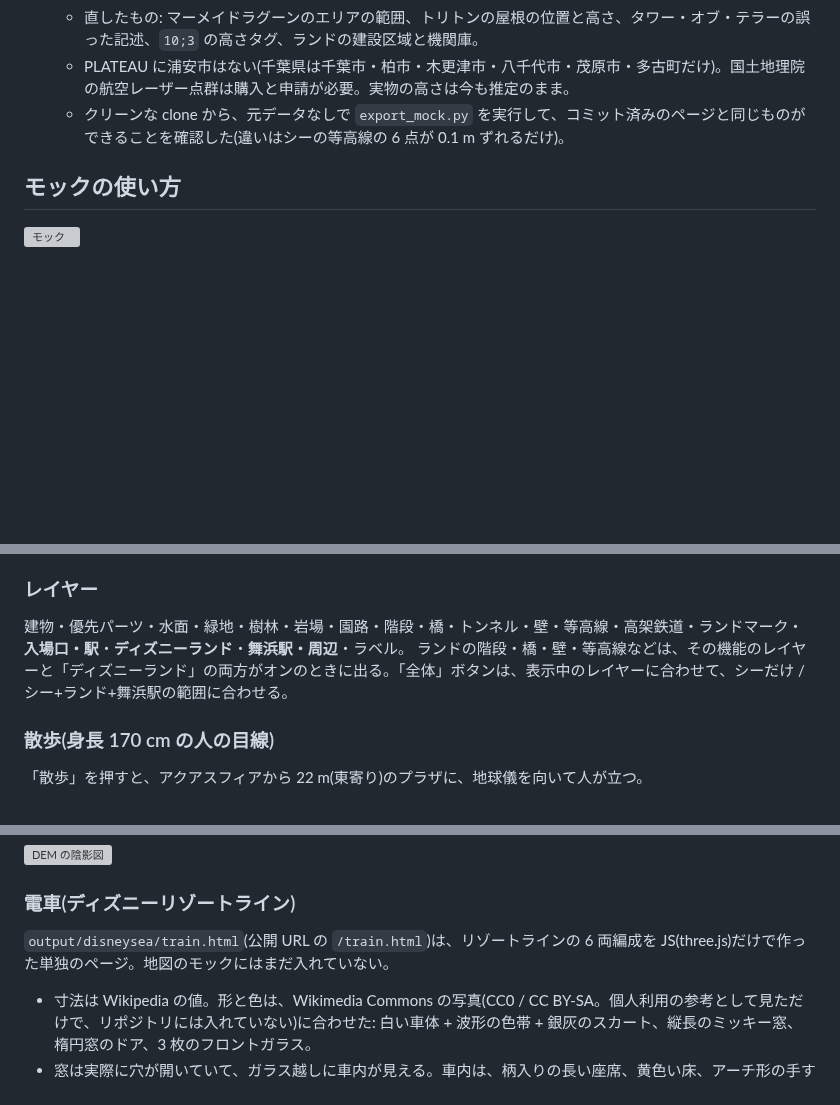
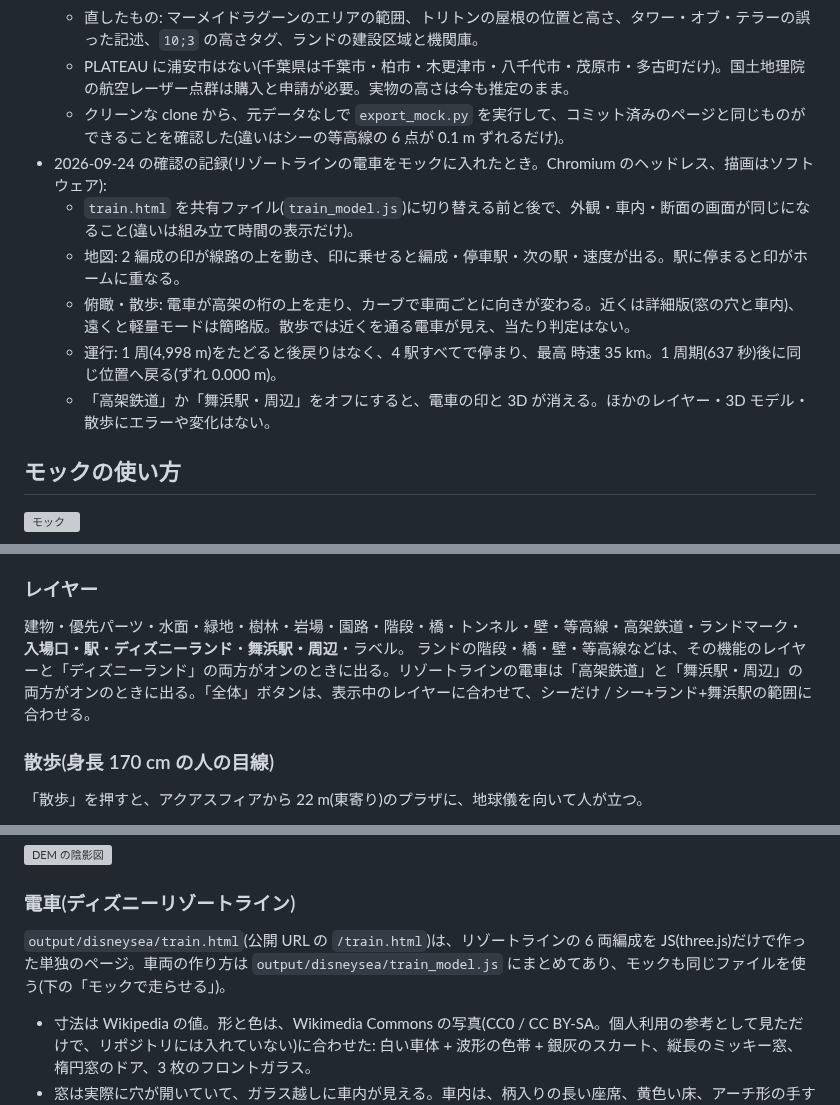
Before and after one commit to kouki-takezawa/tokyo-disneysea-3d, a Markdown page: README.md, 3 parts joined by grey strips. Rendered like a GitHub page; blank space fills up the shorter version; grey boxes are pictures that could not be loaded.

```diff
--- a/README.md
+++ b/README.md
@@ -108,6 +109,12 @@ blender -b --python export_models.py -- --parts aquasphere --render
   - 直したもの: マーメイドラグーンのエリアの範囲、トリトンの屋根の位置と高さ、タワー・オブ・テラーの誤った記述、`10;3` の高さタグ、ランドの建設区域と機関庫。
   - PLATEAU に浦安市はない(千葉県は千葉市・柏市・木更津市・八千代市・茂原市・多古町だけ)。国土地理院の航空レーザー点群は購入と申請が必要。実物の高さは今も推定のまま。
   - クリーンな clone から、元データなしで `export_mock.py` を実行して、コミット済みのページと同じものができることを確認した(違いはシーの等高線の 6 点が 0.1 m ずれるだけ)。
+- 2026-09-24 の確認の記録(リゾートラインの電車をモックに入れたとき。Chromium のヘッドレス、描画はソフトウェア):
+  - `train.html` を共有ファイル(`train_model.js`)に切り替える前と後で、外観・車内・断面の画面が同じになること(違いは組み立て時間の表示だけ)。
+  - 地図: 2 編成の印が線路の上を動き、印に乗せると編成・停車駅・次の駅・速度が出る。駅に停まると印がホームに重なる。
+  - 俯瞰・散歩: 電車が高架の桁の上を走り、カーブで車両ごとに向きが変わる。近くは詳細版(窓の穴と車内)、遠くと軽量モードは簡略版。散歩では近くを通る電車が見え、当たり判定はない。
+  - 運行: 1 周(4,998 m)をたどると後戻りはなく、4 駅すべてで停まり、最高 時速 35 km。1 周期(637 秒)後に同じ位置へ戻る(ずれ 0.000 m)。
+  - 「高架鉄道」か「舞浜駅・周辺」をオフにすると、電車の印と 3D が消える。ほかのレイヤー・3D モデル・散歩にエラーや変化はない。
 
 ## モックの使い方
 
@@ -136,7 +145,7 @@ blender -b --python export_models.py -- --parts aquasphere --render
 ### レイヤー
 
 建物・優先パーツ・水面・緑地・樹林・岩場・園路・階段・橋・トンネル・壁・等高線・高架鉄道・ランドマーク・**入場口・駅**・**ディズニーランド**・**舞浜駅・周辺**・ラベル。
-ランドの階段・橋・壁・等高線などは、その機能のレイヤーと「ディズニーランド」の両方がオンのときに出る。「全体」ボタンは、表示中のレイヤーに合わせて、シーだけ / シー+ランド+舞浜駅の範囲に合わせる。
+ランドの階段・橋・壁・等高線などは、その機能のレイヤーと「ディズニーランド」の両方がオンのときに出る。リゾートラインの電車は「高架鉄道」と「舞浜駅・周辺」の両方がオンのときに出る。「全体」ボタンは、表示中のレイヤーに合わせて、シーだけ / シー+ランド+舞浜駅の範囲に合わせる。
 
 ### 散歩(身長 170 cm の人の目線)
 
@@ -213,7 +222,7 @@ OSM には階段がシーに 98 か所あるが、段数と上る向きが入っ
 
 ### 電車(ディズニーリゾートライン)
 
-`output/disneysea/train.html`(公開 URL の `/train.html`)は、リゾートラインの 6 両編成を JS(three.js)だけで作った単独のページ。地図のモックにはまだ入れていない。
+`output/disneysea/train.html`(公開 URL の `/train.html`)は、リゾートラインの 6 両編成を JS(three.js)だけで作った単独のページ。車両の作り方は `output/disneysea/train_model.js` にまとめてあり、モックも同じファイルを使う(下の「モックで走らせる」)。
 
 - 寸法は Wikipedia の値。形と色は、Wikimedia Commons の写真(CC0 / CC BY-SA。個人利用の参考として見ただけで、リポジトリには入れていない)に合わせた: 白い車体 + 波形の色帯 + 銀灰のスカート、縦長のミッキー窓、楕円窓のドア、3 枚のフロントガラス。
 - 窓は実際に穴が開いていて、ガラス越しに車内が見える。車内は、柄入りの長い座席、黄色い床、アーチ形の手すり、つり革、照明、貫通路、先頭車の運転台と展望席まで作った。
```
Also changed, not shown: other parts of README.md (+23 -0 lines), docs/train/spec.md (+11 -0 lines), docs/train/mock_curve.jpg (added), docs/train/mock_orbit.jpg (added), docs/train/mock_plan.jpg (added), docs/train/mock_walk.jpg (added), 5 other files.
